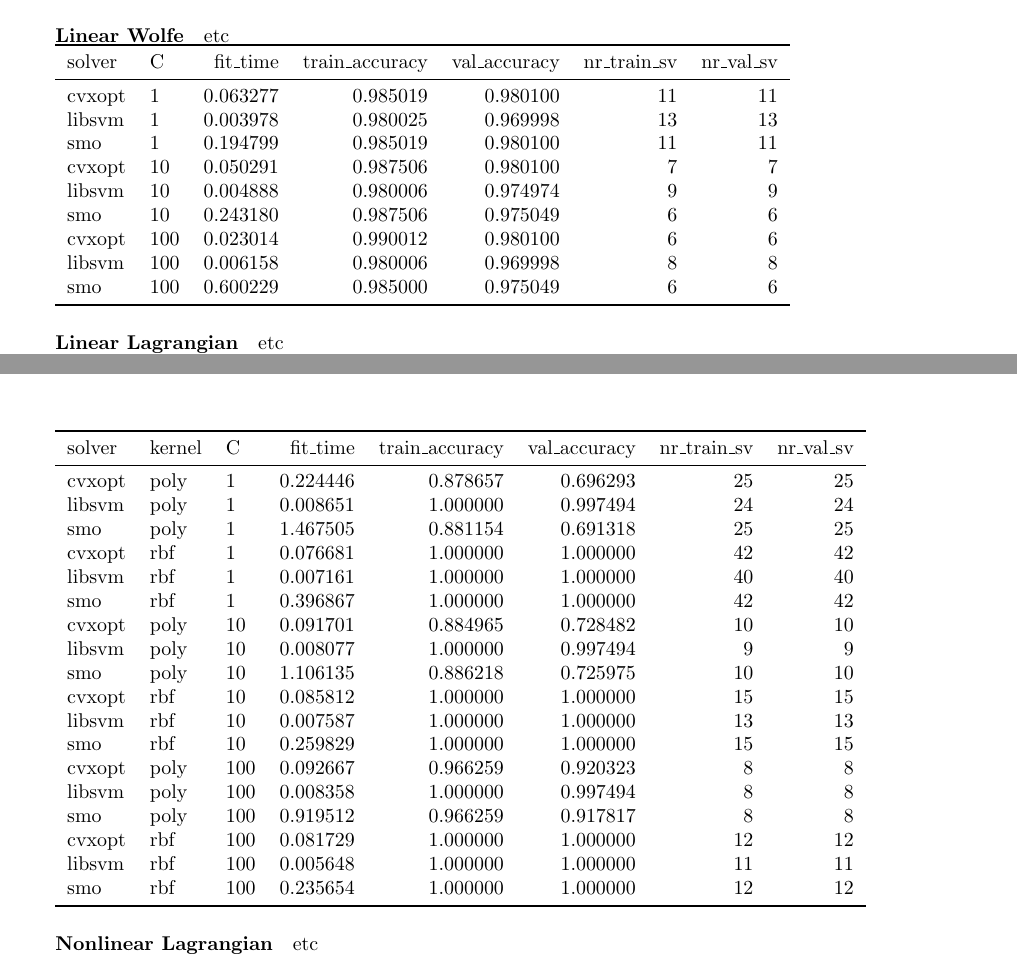
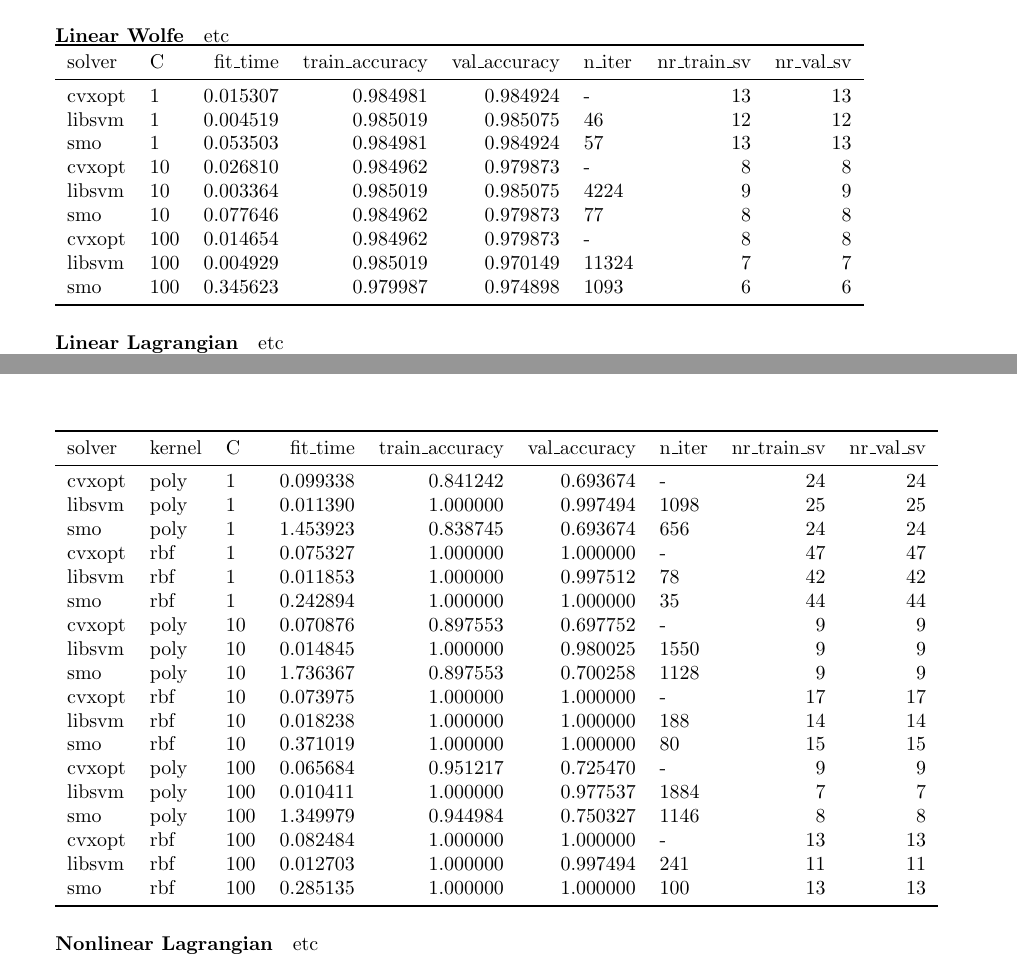
Before and after one commit to dmeoli/optiml, a LaTeX document (notebooks/ml/tex/CM_report.tex, which reads notebooks/ml/tex/experiments/linear_dual_svc.tex, notebooks/ml/tex/experiments/nonlinear_dual_svc.tex): two parts of pages 25 and 26 of 33, joined at a grey line, cut so that both start at the same text. Compiled offline with pdfLaTeX.

Commit message:
fixed and updated CM

```diff
--- a/notebooks/ml/tex/experiments/linear_dual_svc.tex
+++ b/notebooks/ml/tex/experiments/linear_dual_svc.tex
@@ -1,15 +1,15 @@
-\begin{tabular}{llrrrrr}
+\begin{tabular}{llrrrlrr}
 \toprule
-solver &   C &  fit\_time &  train\_accuracy &  val\_accuracy &  nr\_train\_sv &  nr\_val\_sv \\
+solver &   C &  fit\_time &  train\_accuracy &  val\_accuracy & n\_iter &  nr\_train\_sv &  nr\_val\_sv \\
 \midrule
-cvxopt &   1 &  0.063277 &        0.985019 &      0.980100 &           11 &         11 \\
-libsvm &   1 &  0.003978 &        0.980025 &      0.969998 &           13 &         13 \\
-   smo &   1 &  0.194799 &        0.985019 &      0.980100 &           11 &         11 \\
-cvxopt &  10 &  0.050291 &        0.987506 &      0.980100 &            7 &          7 \\
-libsvm &  10 &  0.004888 &        0.980006 &      0.974974 &            9 &          9 \\
-   smo &  10 &  0.243180 &        0.987506 &      0.975049 &            6 &          6 \\
-cvxopt & 100 &  0.023014 &        0.990012 &      0.980100 &            6 &          6 \\
-libsvm & 100 &  0.006158 &        0.980006 &      0.969998 &            8 &          8 \\
-   smo & 100 &  0.600229 &        0.985000 &      0.975049 &            6 &          6 \\
+cvxopt &   1 &  0.015307 &        0.984981 &      0.984924 &      - &           13 &         13 \\
+libsvm &   1 &  0.004519 &        0.985019 &      0.985075 &     46 &           12 &         12 \\
+   smo &   1 &  0.053503 &        0.984981 &      0.984924 &     57 &           13 &         13 \\
+cvxopt &  10 &  0.026810 &        0.984962 &      0.979873 &      - &            8 &          8 \\
+libsvm &  10 &  0.003364 &        0.985019 &      0.985075 &   4224 &            9 &          9 \\
+   smo &  10 &  0.077646 &        0.984962 &      0.979873 &     77 &            8 &          8 \\
+cvxopt & 100 &  0.014654 &        0.984962 &      0.979873 &      - &            8 &          8 \\
+libsvm & 100 &  0.004929 &        0.985019 &      0.970149 &  11324 &            7 &          7 \\
+   smo & 100 &  0.345623 &        0.979987 &      0.974898 &   1093 &            6 &          6 \\
 \bottomrule
 \end{tabular}
--- a/notebooks/ml/tex/experiments/nonlinear_dual_svc.tex
+++ b/notebooks/ml/tex/experiments/nonlinear_dual_svc.tex
@@ -1,24 +1,24 @@
-\begin{tabular}{lllrrrrr}
+\begin{tabular}{lllrrrlrr}
 \toprule
-solver & kernel &   C &  fit\_time &  train\_accuracy &  val\_accuracy &  nr\_train\_sv &  nr\_val\_sv \\
+solver & kernel &   C &  fit\_time &  train\_accuracy &  val\_accuracy & n\_iter &  nr\_train\_sv &  nr\_val\_sv \\
 \midrule
-cvxopt &   poly &   1 &  0.224446 &        0.878657 &      0.696293 &           25 &         25 \\
-libsvm &   poly &   1 &  0.008651 &        1.000000 &      0.997494 &           24 &         24 \\
-   smo &   poly &   1 &  1.467505 &        0.881154 &      0.691318 &           25 &         25 \\
-cvxopt &    rbf &   1 &  0.076681 &        1.000000 &      1.000000 &           42 &         42 \\
-libsvm &    rbf &   1 &  0.007161 &        1.000000 &      1.000000 &           40 &         40 \\
-   smo &    rbf &   1 &  0.396867 &        1.000000 &      1.000000 &           42 &         42 \\
-cvxopt &   poly &  10 &  0.091701 &        0.884965 &      0.728482 &           10 &         10 \\
-libsvm &   poly &  10 &  0.008077 &        1.000000 &      0.997494 &            9 &          9 \\
-   smo &   poly &  10 &  1.106135 &        0.886218 &      0.725975 &           10 &         10 \\
-cvxopt &    rbf &  10 &  0.085812 &        1.000000 &      1.000000 &           15 &         15 \\
-libsvm &    rbf &  10 &  0.007587 &        1.000000 &      1.000000 &           13 &         13 \\
-   smo &    rbf &  10 &  0.259829 &        1.000000 &      1.000000 &           15 &         15 \\
-cvxopt &   poly & 100 &  0.092667 &        0.966259 &      0.920323 &            8 &          8 \\
-libsvm &   poly & 100 &  0.008358 &        1.000000 &      0.997494 &            8 &          8 \\
-   smo &   poly & 100 &  0.919512 &        0.966259 &      0.917817 &            8 &          8 \\
-cvxopt &    rbf & 100 &  0.081729 &        1.000000 &      1.000000 &           12 &         12 \\
-libsvm &    rbf & 100 &  0.005648 &        1.000000 &      1.000000 &           11 &         11 \\
-   smo &    rbf & 100 &  0.235654 &        1.000000 &      1.000000 &           12 &         12 \\
+cvxopt &   poly &   1 &  0.099338 &        0.841242 &      0.693674 &      - &           24 &         24 \\
+libsvm &   poly &   1 &  0.011390 &        1.000000 &      0.997494 &   1098 &           25 &         25 \\
+   smo &   poly &   1 &  1.453923 &        0.838745 &      0.693674 &    656 &           24 &         24 \\
+cvxopt &    rbf &   1 &  0.075327 &        1.000000 &      1.000000 &      - &           47 &         47 \\
+libsvm &    rbf &   1 &  0.011853 &        1.000000 &      0.997512 &     78 &           42 &         42 \\
+   smo &    rbf &   1 &  0.242894 &        1.000000 &      1.000000 &     35 &           44 &         44 \\
+cvxopt &   poly &  10 &  0.070876 &        0.897553 &      0.697752 &      - &            9 &          9 \\
+libsvm &   poly &  10 &  0.014845 &        1.000000 &      0.980025 &   1550 &            9 &          9 \\
+   smo &   poly &  10 &  1.736367 &        0.897553 &      0.700258 &   1128 &            9 &          9 \\
+cvxopt &    rbf &  10 &  0.073975 &        1.000000 &      1.000000 &      - &           17 &         17 \\
+libsvm &    rbf &  10 &  0.018238 &        1.000000 &      1.000000 &    188 &           14 &         14 \\
+   smo &    rbf &  10 &  0.371019 &        1.000000 &      1.000000 &     80 &           15 &         15 \\
+cvxopt &   poly & 100 &  0.065684 &        0.951217 &      0.725470 &      - &            9 &          9 \\
+libsvm &   poly & 100 &  0.010411 &        1.000000 &      0.977537 &   1884 &            7 &          7 \\
+   smo &   poly & 100 &  1.349979 &        0.944984 &      0.750327 &   1146 &            8 &          8 \\
+cvxopt &    rbf & 100 &  0.082484 &        1.000000 &      1.000000 &      - &           13 &         13 \\
+libsvm &    rbf & 100 &  0.012703 &        1.000000 &      0.997494 &    241 &           11 &         11 \\
+   smo &    rbf & 100 &  0.285135 &        1.000000 &      1.000000 &    100 &           13 &         13 \\
 \bottomrule
 \end{tabular}
```
Also changed, not shown: notebooks/ml/tex/CM_report.pdf, notebooks/ml/tex/img/gaussian_dual_svc_hyperplane.png, notebooks/ml/tex/img/linear_dual_svc_hyperplane.png, notebooks/ml/tex/img/poly_dual_svc_hyperplane.png, notebooks/ml/tex/img/svr_squared_eps_loss.png, 4 other files.
